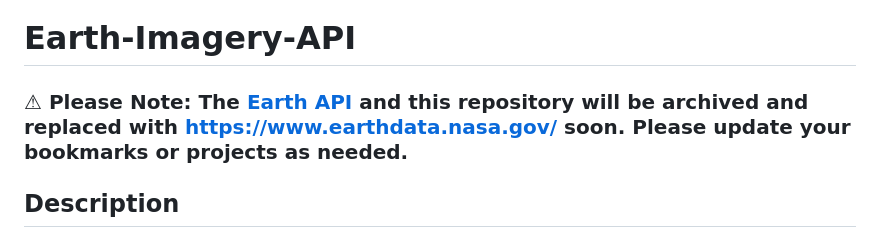
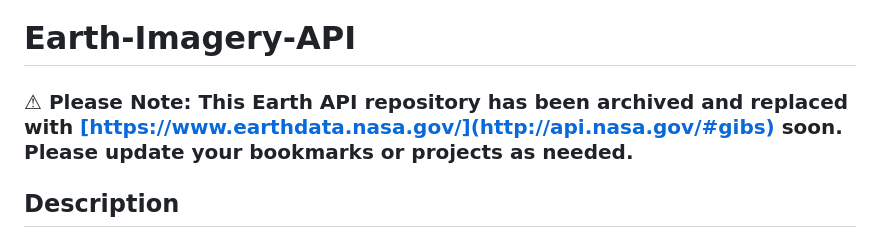
Before and after one commit to nasa/earth-imagery-api, a Markdown page: README.md, the part around the change. Rendered like a GitHub page.

Commit message:
archive repository

```diff
--- a/README.md
+++ b/README.md
@@ -1,6 +1,6 @@
 # Earth-Imagery-API
 
-#### <h3><strong>⚠ Please Note:</strong> The <a href="https://api.nasa.gov#earth">Earth API</a> and this repository will be archived and replaced with <a href="https://www.earthdata.nasa.gov/">https://www.earthdata.nasa.gov/</a> soon. Please update your bookmarks or projects as needed.</h3>
+#### <h3><strong>⚠ Please Note:</strong> This Earth API repository has been archived and replaced with <a href="[https://www.earthdata.nasa.gov/](http://api.nasa.gov/#gibs)">[https://www.earthdata.nasa.gov/](http://api.nasa.gov/#gibs) soon. Please update your bookmarks or projects as needed.</h3>
 
 ## Description
 This repository contains a flask API that provides satellite imagery. It is designed to be very simple and easy to use with minimal functionality and is provided to the public through api.nasa.gov. It focuses on one Earth imagery product, Landsat 8 collection 2.
```
